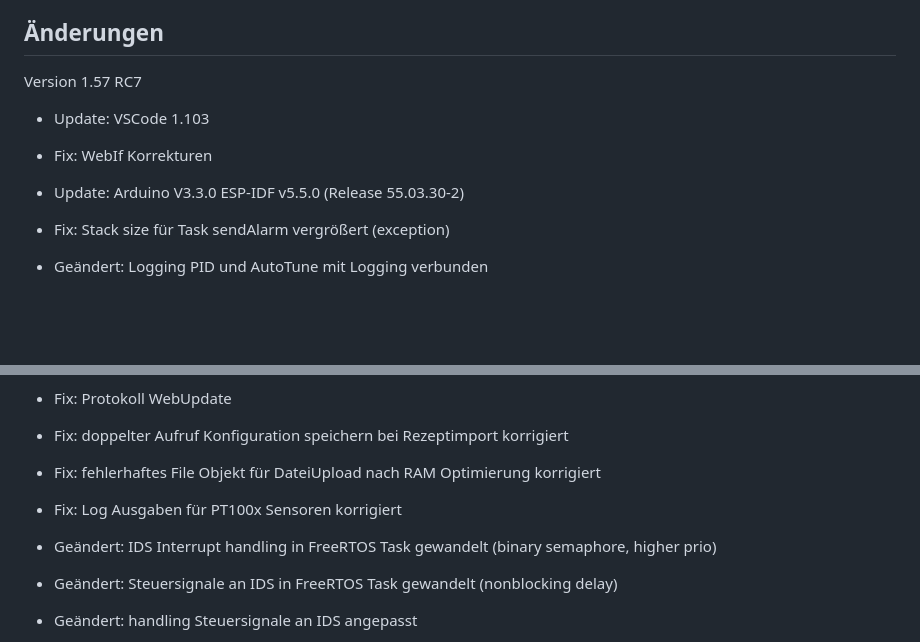
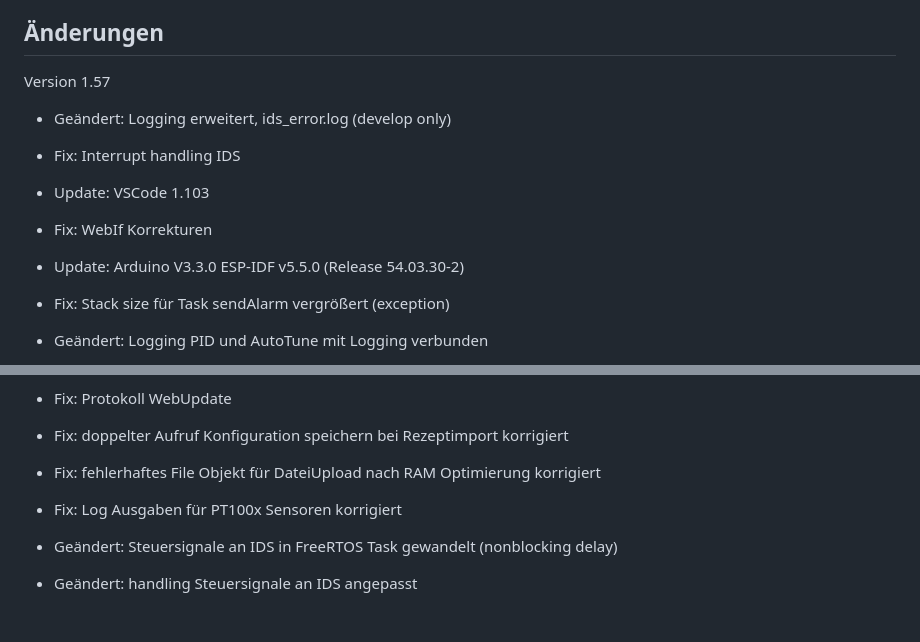
Before and after one commit to InnuendoPi/Brautomat32, a Markdown page: changelog.md, 2 parts joined by grey strips. GitHub-like rendering; blank space fills up the shorter version.

```diff
--- a/changelog.md
+++ b/changelog.md
@@ -10,11 +10,13 @@ InnuFramework CSS/JS bootstrap 4.6.2
 
 ## Änderungen
 
-Version 1.57 RC7
+Version 1.57
 
+* Geändert:     Logging erweitert, ids_error.log (develop only)
+* Fix:          Interrupt handling IDS
 * Update:       VSCode 1.103
 * Fix:          WebIf Korrekturen
-* Update:       Arduino V3.3.0 ESP-IDF v5.5.0 (Release 55.03.30-2)
+* Update:       Arduino V3.3.0 ESP-IDF v5.5.0 (Release 54.03.30-2)
 * Fix:          Stack size für Task sendAlarm vergrößert (exception)
 * Geändert:     Logging PID und AutoTune mit Logging verbunden
 * Update:       InnuAPID Bibliothek 1.8
@@ -29,7 +31,6 @@ Version 1.57 RC7
 * Fix:          doppelter Aufruf Konfiguration speichern bei Rezeptimport korrigiert
 * Fix:          fehlerhaftes File Objekt für DateiUpload nach RAM Optimierung korrigiert
 * Fix:          Log Ausgaben für PT100x Sensoren korrigiert
-* Geändert:     IDS Interrupt handling in FreeRTOS Task gewandelt (binary semaphore, higher prio)
 * Geändert:     Steuersignale an IDS in FreeRTOS Task gewandelt (nonblocking delay)
 * Geändert:     handling Steuersignale an IDS angepasst
 * Geändert:     sendAlarm an Piezo Buzzer werden über einen FreeRTOS Task gesendet (nonblocking delay)
```
Also changed, not shown: docs/de/README.md (+3 -2 lines), docs/en/README.md (+7 -6 lines), docs/img/example_control_commands1.jpg (added), docs/img/example_control_commands2.jpg (added), docs/img/example_control_commands3.jpg (added), 5 other files.
